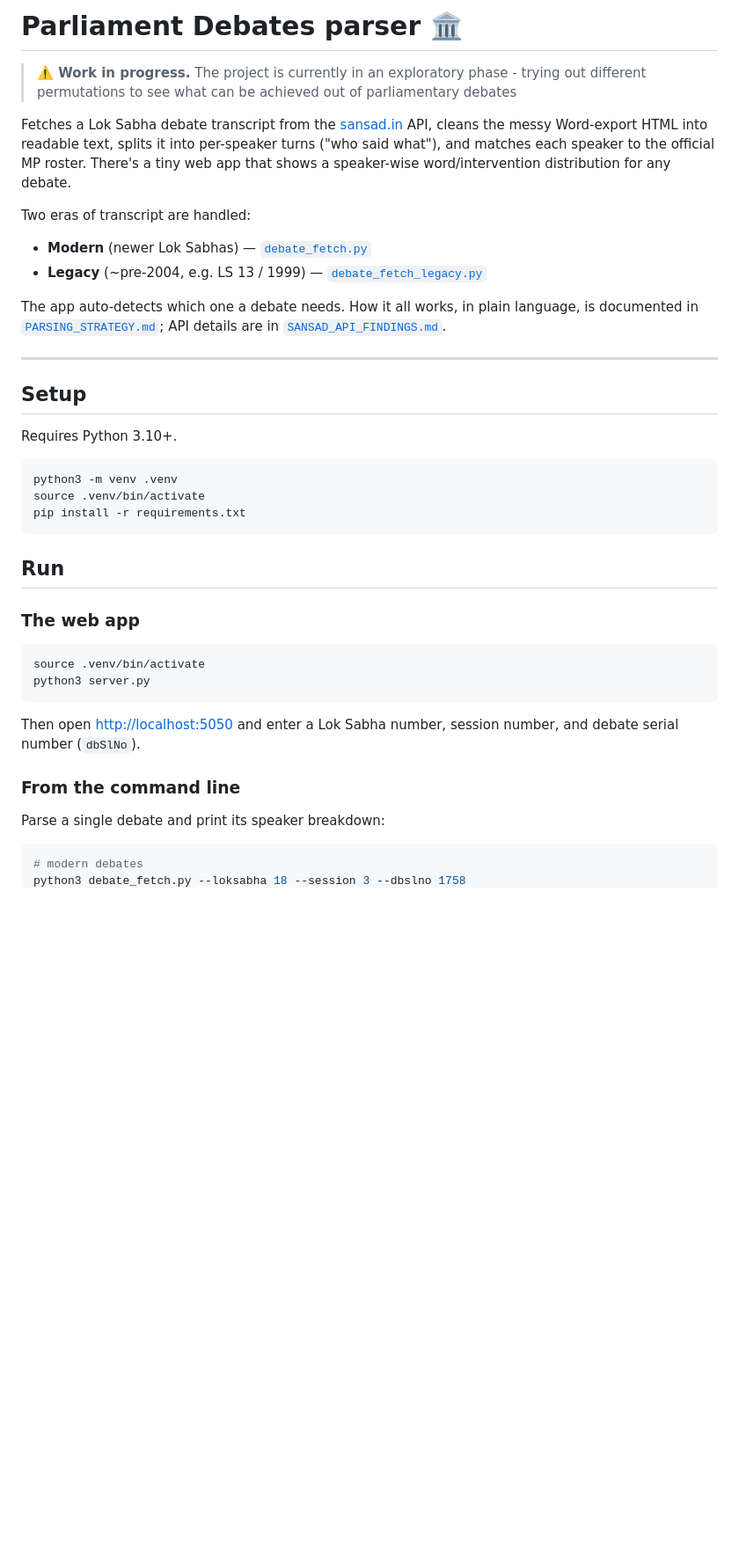
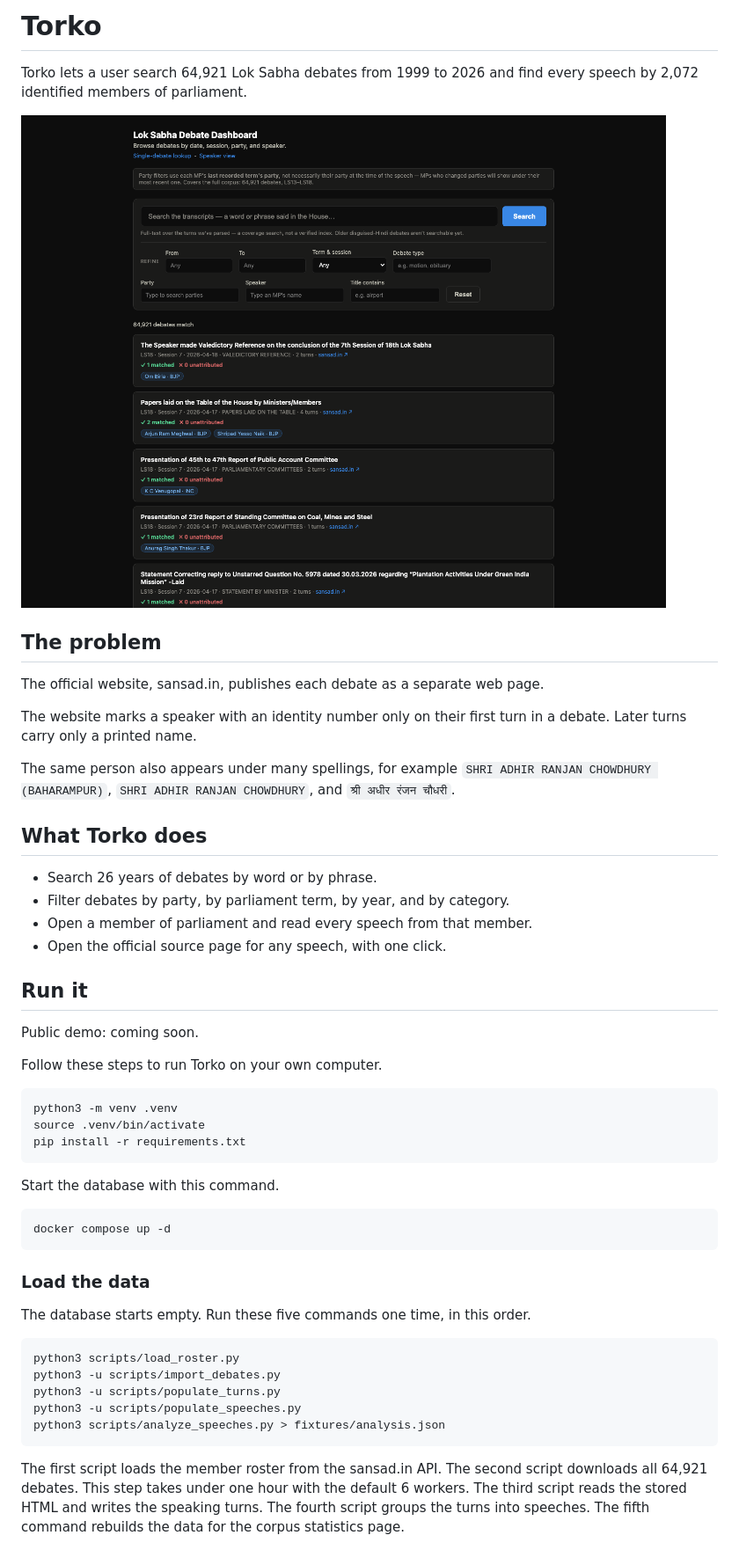
Before and after one commit to oitee/torko, a Markdown page: README.md, the part around one of its changes. Shown at 88% size. Drawn GitHub-style; pictures changed too: docs/images/dashboard-search.png (added); blank space fills up the shorter version.

Commit message:
Add first-cut of readme

````diff
--- a/README.md
+++ b/README.md
@@ -1,27 +1,29 @@
-# Parliament Debates parser 🏛️
+# Torko
 
-> **⚠️ Work in progress.** The project is currently in an exploratory phase - trying out different permutations to see what can be achieved out of parliamentary debates
+Torko lets a user search 64,921 Lok Sabha debates from 1999 to 2026 and find every speech by 2,072 identified members of parliament.
 
-Fetches a Lok Sabha debate transcript from the [sansad.in](https://sansad.in)
-API, cleans the messy Word-export HTML into readable text, splits it into
-per-speaker turns ("who said what"), and matches each speaker to the official
-MP roster. There's a tiny web app that shows a speaker-wise word/intervention
-distribution for any debate.
+![Debate search](docs/images/dashboard-search.png)
 
-Two eras of transcript are handled:
+## The problem
 
-- **Modern** (newer Lok Sabhas) — [`debate_fetch.py`](debate_fetch.py)
-- **Legacy** (~pre-2004, e.g. LS 13 / 1999) — [`debate_fetch_legacy.py`](debate_fetch_legacy.py)
+The official website, sansad.in, publishes each debate as a separate web page.
 
-The app auto-detects which one a debate needs. How it all works, in plain
-language, is documented in [`PARSING_STRATEGY.md`](PARSING_STRATEGY.md); API
-details are in [`SANSAD_API_FINDINGS.md`](SANSAD_API_FINDINGS.md).
+The website marks a speaker with an identity number only on their first turn in a debate. Later turns carry only a printed name.
 
----
+The same person also appears under many spellings, for example `SHRI ADHIR RANJAN CHOWDHURY (BAHARAMPUR)`, `SHRI ADHIR RANJAN CHOWDHURY`, and `श्री अधीर रंजन चौधरी`.
 
-## Setup
+## What Torko does
 
-Requires Python 3.10+.
+- Search 26 years of debates by word or by phrase.
+- Filter debates by party, by parliament term, by year, and by category.
+- Open a member of parliament and read every speech from that member.
+- Open the official source page for any speech, with one click.
+
+## Run it
+
+Public demo: coming soon.
+
+Follow these steps to run Torko on your own computer.
 
 ```bash
 python3 -m venv .venv
@@ -29,21 +31,28 @@ source .venv/bin/activate
 pip install -r requirements.txt
 ```
 
-## Run
-
-### The web app
+Start the database with this command.
 
 ```bash
-source .venv/bin/activate
-python3 server.py
+docker compose up -d
 ```
 
-Then open <http://localhost:5050> and enter a Lok Sabha number, session number,
-and debate serial number (`dbSlNo`).
+### Load the data
 
-### From the command line
-
-Parse a single debate and print its speaker breakdown:
+The database starts empty. Run these five commands one time, in this order.
 
 ```bash
-# modern debates
+python3 scripts/load_roster.py
+python3 -u scripts/import_debates.py
+python3 -u scripts/populate_turns.py
+python3 -u scripts/populate_speeches.py
+python3 scripts/analyze_speeches.py > fixtures/analysis.json
+```
+
+The first script loads the member roster from the sansad.in API.
+The second script downloads all 64,921 debates.
+This step takes under one hour with the default 6 workers.
+The third script reads the stored HTML and writes the speaking turns.
+The fourth script groups the turns into speeches.
+The fifth command rebuilds the data for the corpus statistics page.
+
````
Also changed, not shown: other parts of README.md (+77 -21 lines), docs/images/corpus-analysis.png (added), docs/images/speaker-profile.png (added).
